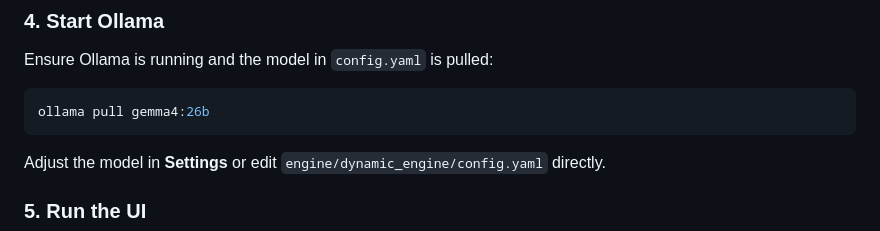
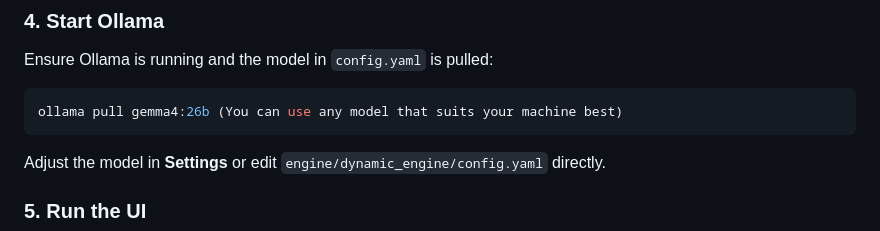
Before and after one commit to mahirhacks/Joblicator, a Markdown page: README.md, the part around one of its changes. GitHub-like rendering.

Commit message:
Revise architecture diagram and model pull instruction
Updated architecture diagram and added note about model usage.

````diff
--- a/README.md
+++ b/README.md
@@ -100,7 +100,7 @@ These paths are gitignored—you need your own copies:
 Ensure Ollama is running and the model in `config.yaml` is pulled:
 
 ```bash
-ollama pull gemma4:26b
+ollama pull gemma4:26b (You can use any model that suits your machine best)
 ```
 
 Adjust the model in **Settings** or edit `engine/dynamic_engine/config.yaml` directly.
````
Also changed, not shown: other parts of README.md (+3 -3 lines).
